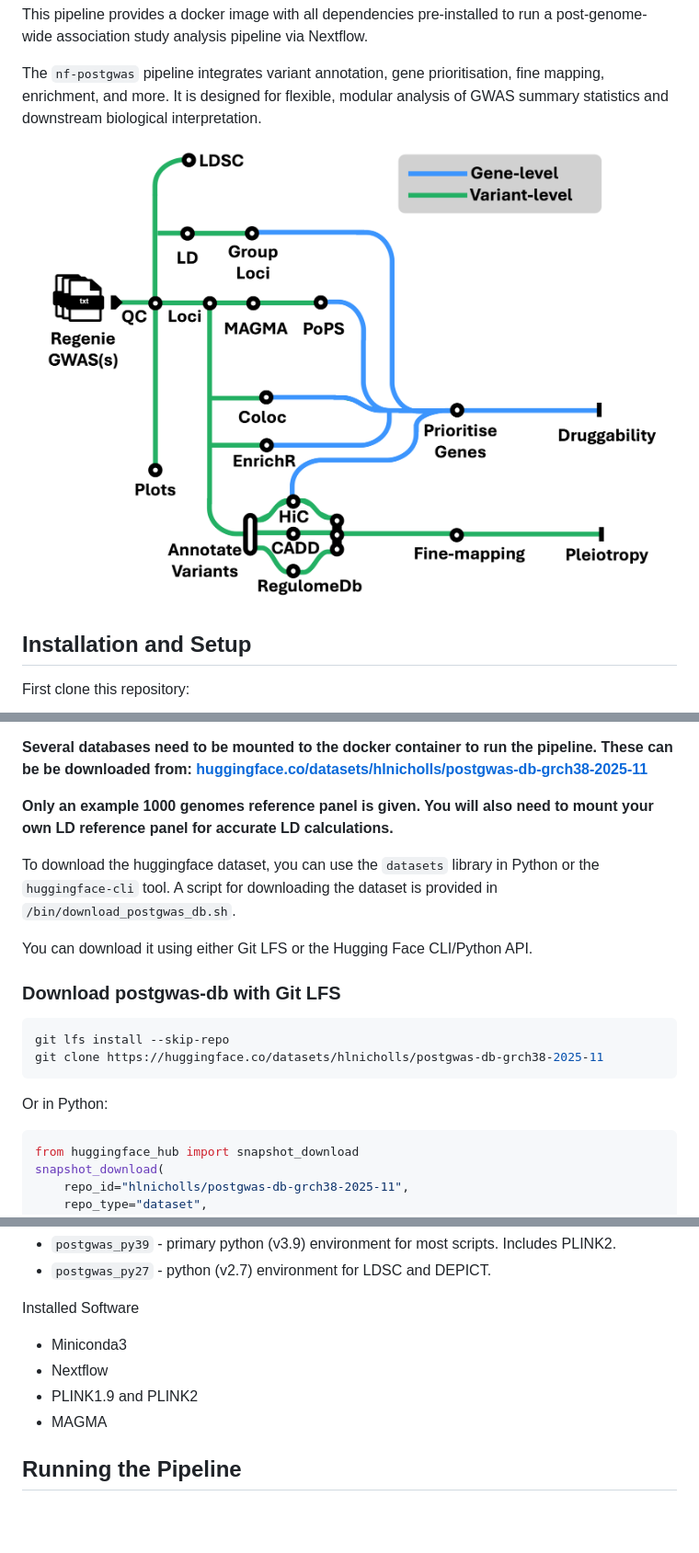
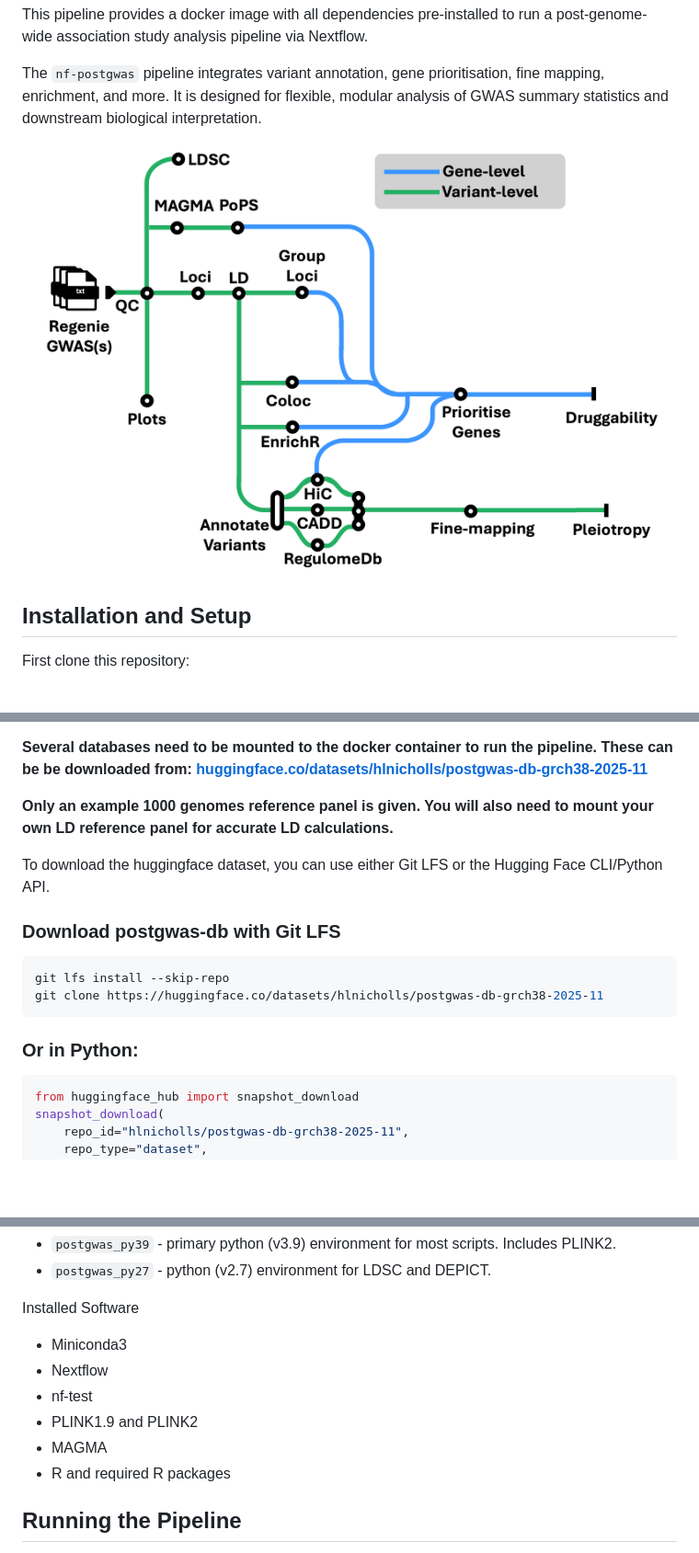
Before and after one commit to hlnicholls/nf-postgwas, a Markdown page: README.md, 3 parts joined by grey strips. Shown: that part at 92% size. Drawn GitHub-style; pictures changed too: docs/images/nf-postgwas-figure.png (deleted), docs/images/nf-postgwas.png (added); blank space fills up the shorter version.

Commit message:
docs: updated figure

````diff
--- a/README.md
+++ b/README.md
@@ -11,7 +11,7 @@ This pipeline provides a docker image with all dependencies pre-installed to run
 
 The `nf-postgwas` pipeline integrates variant annotation, gene prioritisation, fine mapping, enrichment, and more. It is designed for flexible, modular analysis of GWAS summary statistics and downstream biological interpretation.
 
-![nf-postgwas workflow diagram](/docs/images/nf-postgwas-figure.png)
+![nf-postgwas workflow diagram](/docs/images/nf-postgwas.png)
 
 ## Installation and Setup
 
@@ -26,9 +26,7 @@ Docker needs to be installed on your system. Instructions for installing Docker
 
 **Only an example 1000 genomes reference panel is given. You will also need to mount your own LD reference panel for accurate LD calculations.**
 
-To download the huggingface dataset, you can use the `datasets` library in Python or the `huggingface-cli` tool. A script for downloading the dataset is provided in `/bin/download_postgwas_db.sh`.
-
-You can download it using either Git LFS or the Hugging Face CLI/Python API.
+To download the huggingface dataset, you can use either Git LFS or the Hugging Face CLI/Python API.
 
 ### Download postgwas-db with Git LFS
 ```bash
@@ -36,7 +34,7 @@ git lfs install --skip-repo
 git clone https://huggingface.co/datasets/hlnicholls/postgwas-db-grch38-2025-11
 ```
 
-Or in Python:
+### Or in Python:
 ```python
 from huggingface_hub import snapshot_download
 snapshot_download(
@@ -68,8 +66,10 @@ Conda environments in Docker image:
 Installed Software
 - Miniconda3
 - Nextflow
+- nf-test
 - PLINK1.9 and PLINK2
 - MAGMA
+- R and required R packages
 
 ## Running the Pipeline
 
````
Also changed, not shown: 1 other file.
